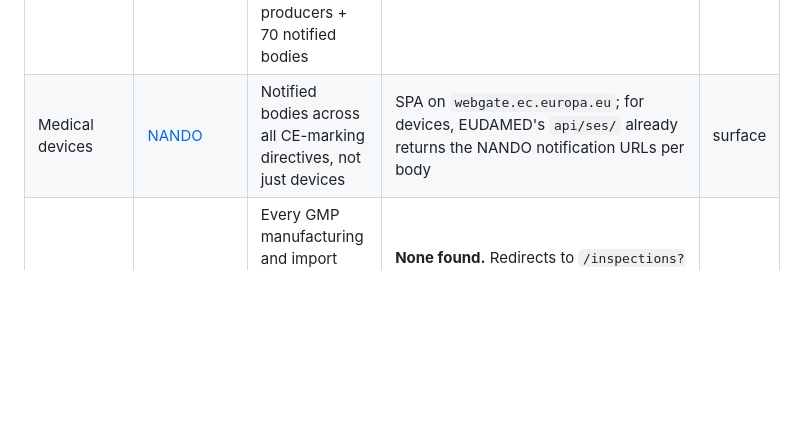
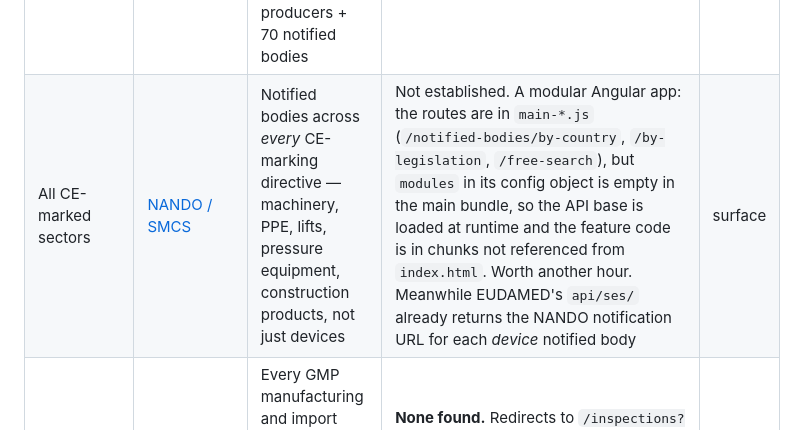
Before and after one commit to 7feilee/eufinreg, a Markdown page: README.md, the part around the change. GitHub-like rendering; blank space fills up the shorter version.

Commit message:
Record what the NANDO/SMCS probe actually found
The row said 'SPA on webgate.ec.europa.eu', which is true and useless. NANDO
covers every CE-marking directive, not just devices, so it is the highest-value
unclaimed register on the list — worth leaving a real starting point: the routes
are in the main bundle, but its config object ships with an empty `modules` map,
so the API base arrives at runtime and the feature code lives in chunks that
index.html never references.

```diff
--- a/README.md
+++ b/README.md
@@ -978,7 +978,7 @@ verdict.
 | Industry | Register | What it lists | Interface found | Depth |
 |---|---|---|---|---|
 | Medical devices | [EUDAMED](https://ec.europa.eu/tools/eudamed) | 48,893 manufacturers, importers, authorised reps, pack producers + 70 notified bodies | **JSON API, no auth** — [wrapped](#eudamed--the-medical-device-industry-with-contact-details) | probed |
-| Medical devices | [NANDO](https://webgate.ec.europa.eu/single-market-compliance-space/) | Notified bodies across all CE-marking directives, not just devices | SPA on `webgate.ec.europa.eu`; for devices, EUDAMED's `api/ses/` already returns the NANDO notification URLs per body | surface |
+| All CE-marked sectors | [NANDO / SMCS](https://webgate.ec.europa.eu/single-market-compliance-space/) | Notified bodies across *every* CE-marking directive — machinery, PPE, lifts, pressure equipment, construction products, not just devices | Not established. A modular Angular app: the routes are in `main-*.js` (`/notified-bodies/by-country`, `/by-legislation`, `/free-search`), but `modules` in its config object is empty in the main bundle, so the API base is loaded at runtime and the feature code is in chunks not referenced from `index.html`. Worth another hour. Meanwhile EUDAMED's `api/ses/` already returns the NANDO notification URL for each *device* notified body | surface |
 | Pharma / CDMO | [EudraGMDP](https://eudragmdp.ema.europa.eu/) | Every GMP manufacturing and import authorisation in the EEA — i.e. the contract-manufacturing industry | **None found.** Redirects to `/inspections?key=public`, an Apache Struts app (`.do` actions, `jsessionid` in the URL, prototype.js/scriptaculous). Same shape as BaFin's portal | surface |
 | Pharma / CRO | [CTIS](https://euclinicaltrials.eu/ctis-public/search) | 12,229 authorised clinical trials and their sponsors | **JSON API, no auth** — [wrapped](#ctis--who-runs-clinical-trials-in-europe). There is also an **asynchronous** CSV export (`POST /search/download` → `{"taskId": …}` to poll), not used here | probed |
 | Chemicals | [ECHA CHEM](https://chem.echa.europa.eu/) | REACH registrants — every company that registered a substance | **JSON API, no auth**, but substance-first: `GET /api-substance/v1/substance?searchText=…`. `searchText` is mandatory (blank → HTTP 400 `[searchText must not be blank]`), and registrants hang off the substance detail, so a company directory means walking substances. No OpenAPI document at the usual paths | probed |
```
